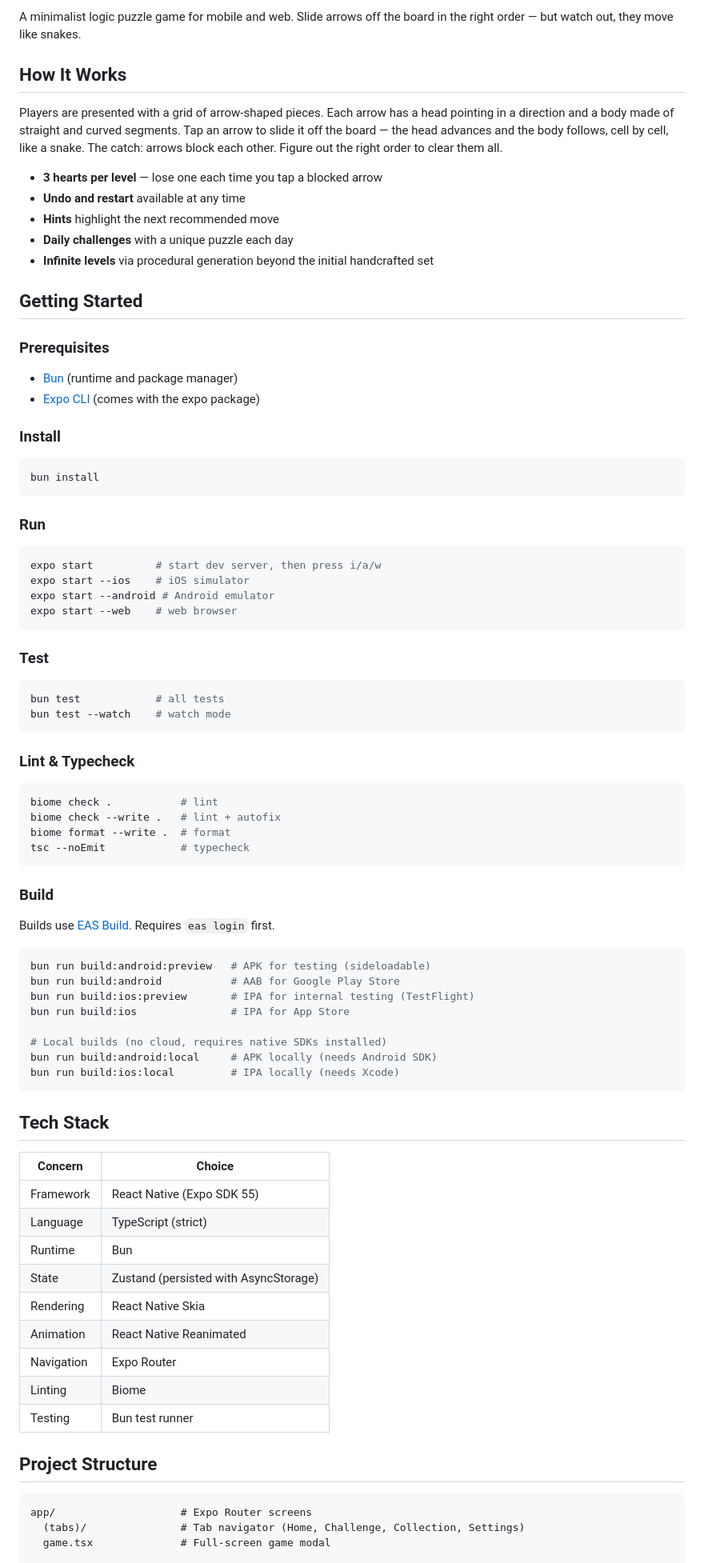
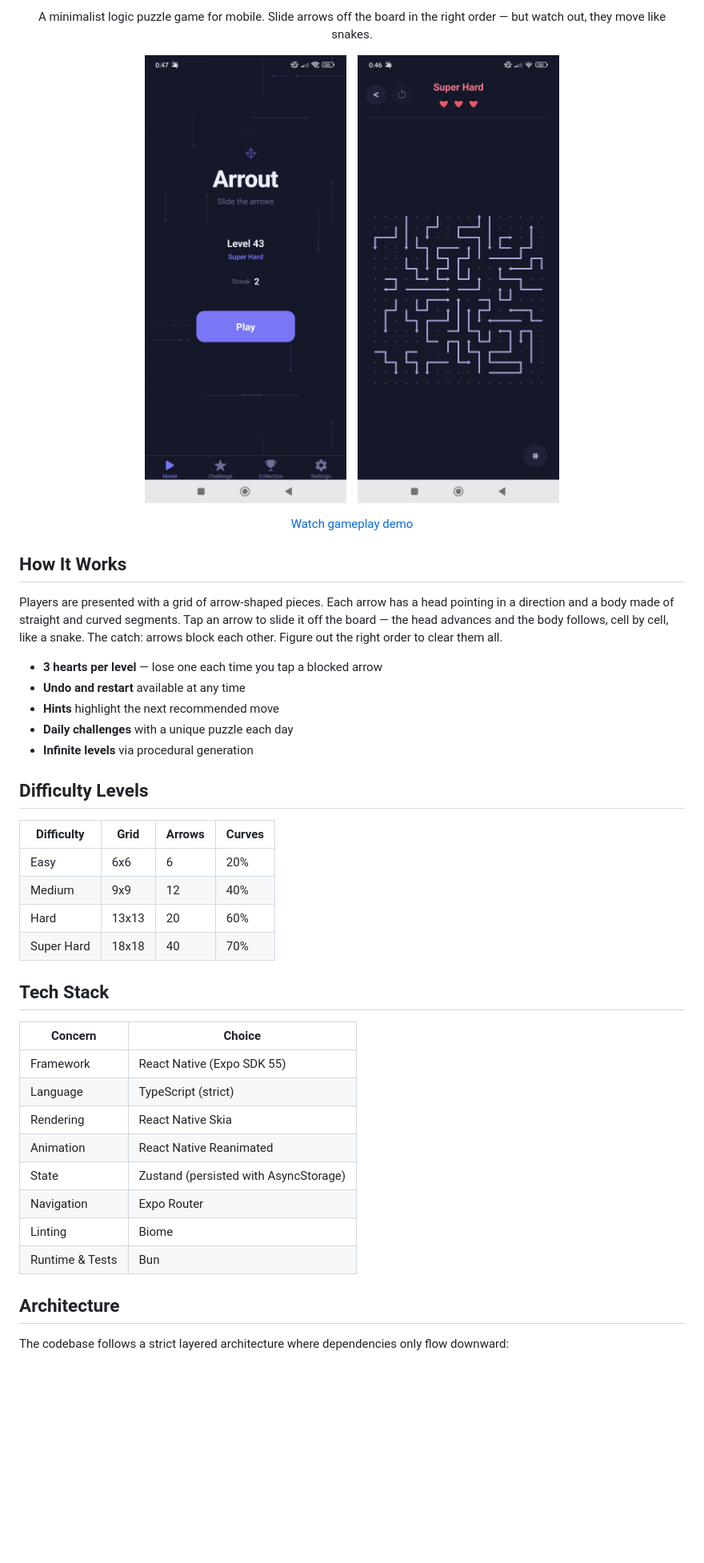
Before and after one commit to nitzanpap/arrout, a Markdown page: README.md, the part around one of its changes. Shown at 80% size. Rendered like a GitHub page; pictures changed too: docs/media/game-screen-level-start.jpeg (added), docs/media/home-screen.jpeg (added); blank space fills up the shorter version.

Commit message:
docs: add screenshots, gameplay video, and polish README for public release

````diff
--- a/README.md
+++ b/README.md
@@ -6,5 +6,17 @@
 
-A minimalist logic puzzle game for mobile and web. Slide arrows off the board in the right order — but watch out, they move like snakes.
+<p align="center">
+  A minimalist logic puzzle game for mobile. Slide arrows off the board in the right order — but watch out, they move like snakes.
+</p>
+
+<p align="center">
+  <img src="docs/media/home-screen.jpeg" alt="Home screen" width="270" />
+  &nbsp;&nbsp;
+  <img src="docs/media/game-screen-level-start.jpeg" alt="Gameplay — Super Hard level" width="270" />
+</p>
+
+<p align="center">
+  <a href="docs/media/gameplay-demo.mp4">Watch gameplay demo</a>
+</p>
 
 ## How It Works
 
@@ -14,60 +26,16 @@ Players are presented with a grid of arrow-shaped pieces. Each arrow has a head
 - **Undo and restart** available at any time
 - **Hints** highlight the next recommended move
 - **Daily challenges** with a unique puzzle each day
-- **Infinite levels** via procedural generation beyond the initial handcrafted set
+- **Infinite levels** via procedural generation
 
-## Getting Started
+## Difficulty Levels
 
-### Prerequisites
-
-- [Bun](https://bun.sh) (runtime and package manager)
-- [Expo CLI](https://docs.expo.dev/get-started/installation/) (comes with the expo package)
-
-### Install
-
-```bash
-bun install
-```
-
-### Run
-
-```bash
-expo start          # start dev server, then press i/a/w
-expo start --ios    # iOS simulator
-expo start --android # Android emulator
-expo start --web    # web browser
-```
-
-### Test
-
-```bash
-bun test            # all tests
-bun test --watch    # watch mode
-```
-
-### Lint & Typecheck
-
-```bash
-biome check .           # lint
-biome check --write .   # lint + autofix
-biome format --write .  # format
-tsc --noEmit            # typecheck
-```
-
-### Build
-
-Builds use [EAS Build](https://docs.expo.dev/build/introduction/). Requires `eas login` first.
-
-```bash
-bun run build:android:preview   # APK for testing (sideloadable)
-bun run build:android           # AAB for Google Play Store
-bun run build:ios:preview       # IPA for internal testing (TestFlight)
-bun run build:ios               # IPA for App Store
-
-# Local builds (no cloud, requires native SDKs installed)
-bun run build:android:local     # APK locally (needs Android SDK)
-bun run build:ios:local         # IPA locally (needs Xcode)
-```
+| Difficulty | Grid | Arrows | Curves |
+| - | - | - | - |
+| Easy | 6x6 | 6 | 20% |
+| Medium | 9x9 | 12 | 40% |
+| Hard | 13x13 | 20 | 60% |
+| Super Hard | 18x18 | 40 | 70% |
 
 ## Tech Stack
 
@@ -75,18 +43,14 @@ bun run build:ios:local         # IPA locally (needs Xcode)
 | - | - |
 | Framework | React Native (Expo SDK 55) |
 | Language | TypeScript (strict) |
-| Runtime | Bun |
-| State | Zustand (persisted with AsyncStorage) |
 | Rendering | React Native Skia |
 | Animation | React Native Reanimated |
+| State | Zustand (persisted with AsyncStorage) |
 | Navigation | Expo Router |
 | Linting | Biome |
-| Testing | Bun test runner |
+| Runtime & Tests | Bun |
 
-## Project Structure
+## Architecture
 
-```tree
-app/                    # Expo Router screens
-  (tabs)/               # Tab navigator (Home, Challenge, Collection, Settings)
-  game.tsx              # Full-screen game modal
+The codebase follows a strict layered architecture where dependencies only flow downward:
 
````
Also changed, not shown: other parts of README.md (+23 -42 lines), 1 other file.
